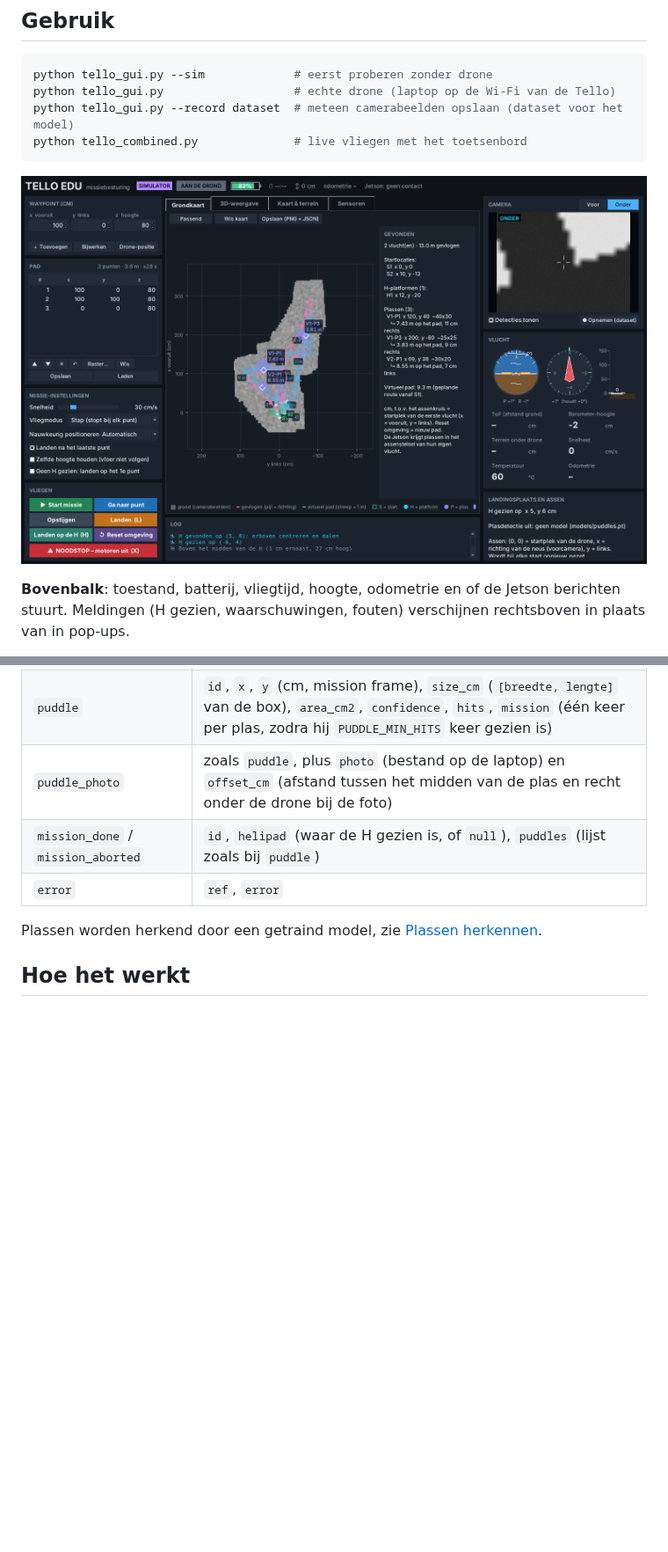
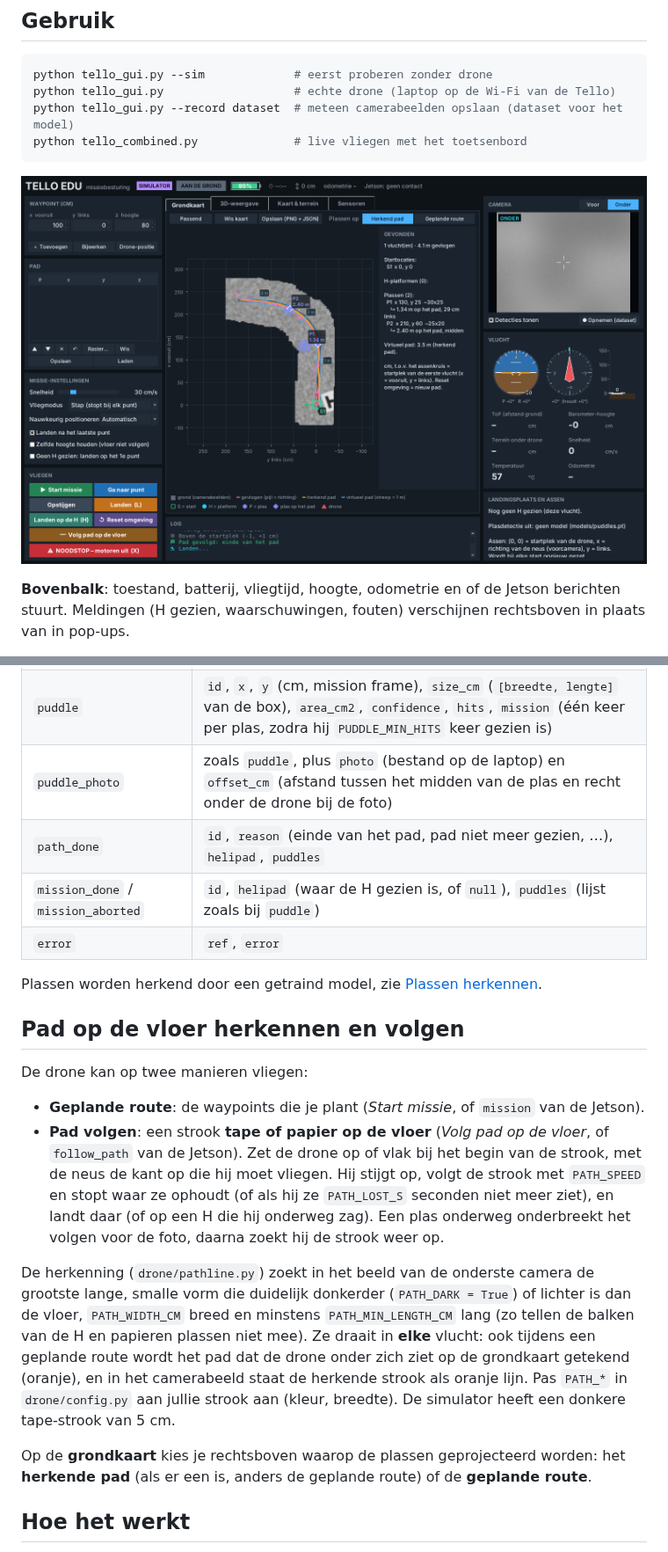
Before and after one commit to GilesS420/Telllo_edu, a Markdown page: README.md, 2 parts joined by grey strips. Shown at 88% size. Drawn GitHub-style; pictures changed too: docs/gui.png; blank space fills up the shorter version.

```diff
--- a/README.md
+++ b/README.md
@@ -164,10 +167,34 @@ gewoon uitgevoerd en getekend.
 | `waypoint_reached` | `id`, `index`, `pos` |
 | `puddle` | `id`, `x`, `y` (cm, mission frame), `size_cm` (`[breedte, lengte]` van de box), `area_cm2`, `confidence`, `hits`, `mission` (één keer per plas, zodra hij `PUDDLE_MIN_HITS` keer gezien is) |
 | `puddle_photo` | zoals `puddle`, plus `photo` (bestand op de laptop) en `offset_cm` (afstand tussen het midden van de plas en recht onder de drone bij de foto) |
+| `path_done` | `id`, `reason` (einde van het pad, pad niet meer gezien, …), `helipad`, `puddles` |
 | `mission_done` / `mission_aborted` | `id`, `helipad` (waar de H gezien is, of `null`), `puddles` (lijst zoals bij `puddle`) |
 | `error` | `ref`, `error` |
 
 Plassen worden herkend door een getraind model, zie [Plassen herkennen](#plassen-herkennen-getraind-model).
+
+## Pad op de vloer herkennen en volgen
+
+De drone kan op twee manieren vliegen:
+
+* **Geplande route**: de waypoints die je plant (*Start missie*, of `mission` van de Jetson).
+* **Pad volgen**: een strook **tape of papier op de vloer** (*Volg pad op de vloer*, of
+  `follow_path` van de Jetson). Zet de drone op of vlak bij het begin van de strook, met de
+  neus de kant op die hij moet vliegen. Hij stijgt op, volgt de strook met `PATH_SPEED` en
+  stopt waar ze ophoudt (of als hij ze `PATH_LOST_S` seconden niet meer ziet), en landt
+  daar (of op een H die hij onderweg zag). Een plas onderweg onderbreekt het volgen voor de
+  foto, daarna zoekt hij de strook weer op.
+
+De herkenning (`drone/pathline.py`) zoekt in het beeld van de onderste camera de grootste
+lange, smalle vorm die duidelijk donkerder (`PATH_DARK = True`) of lichter is dan de vloer,
+`PATH_WIDTH_CM` breed en minstens `PATH_MIN_LENGTH_CM` lang (zo tellen de balken van de H en
+papieren plassen niet mee). Ze draait in **elke** vlucht: ook tijdens een geplande route wordt
+het pad dat de drone onder zich ziet op de grondkaart getekend (oranje), en in het
+camerabeeld staat de herkende strook als oranje lijn. Pas `PATH_*` in `drone/config.py` aan
+jullie strook aan (kleur, breedte). De simulator heeft een donkere tape-strook van 5 cm.
+
+Op de **grondkaart** kies je rechtsboven waarop de plassen geprojecteerd worden: het
+**herkende pad** (als er een is, anders de geplande route) of de **geplande route**.
 
 ## Hoe het werkt
 
```
Also changed, not shown: other parts of README.md (+4 -1 lines), 7 other files.
